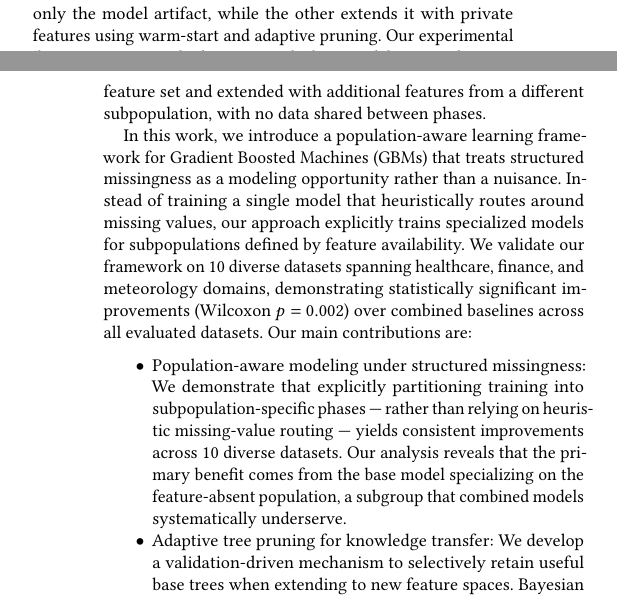
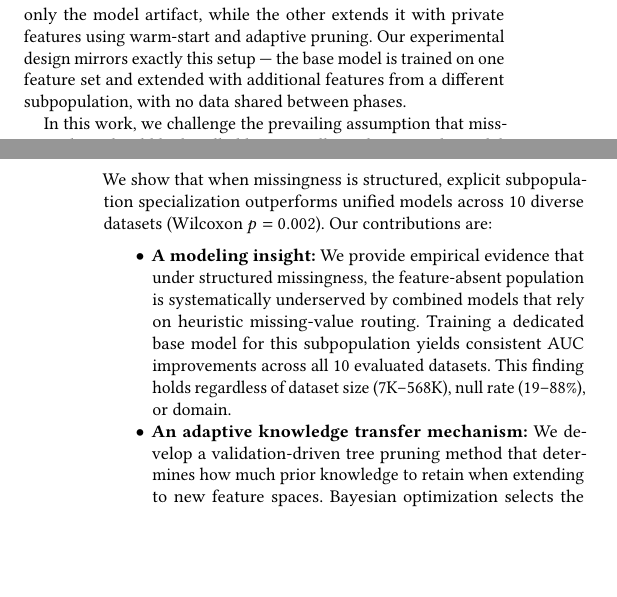
Before and after one commit to OArbili/IncrementalLearning, a LaTeX paper (paper/draft_v1.tex): two parts of the columns of pages 1 and 2 of 9, joined at a grey line, cut so that both start at the same text, the shorter picture padded with empty space. Compiled offline with pdfLaTeX.

Commit message:
Rewrite abstract and contributions for stronger positioning
Abstract: restructured around the core argument — heuristic routing
fails under structured missingness, subpopulation specialization is
the solution. Leads with the problem (GBMs treat absence as nuisance),
presents the insight (population-aware modeling), and delivers evidence
(Wilcoxon p=0.002, 100% base model wins, privacy validation).

Contributions reframed as:
1. A modeling insight (not a framework) — feature-absent populations
   are underserved by combined models
2. An adaptive mechanism (not just pruning) — with safety guarantee
3. A privacy paradigm (not potential) — experimentally validated

Co-Authored-By: Claude Opus 4.6 (1M context) <noreply@anthropic.com>

```diff
--- a/paper/draft_v1.tex
+++ b/paper/draft_v1.tex
@@ -46,12 +46,11 @@ Maintaining robust predictive models in such settings presents a major challenge
 
 A closely related challenge arises in cross-organizational collaboration, where multiple institutions hold complementary feature sets but cannot share raw data due to privacy regulations. For example, two hospitals may collect different diagnostic measurements for overlapping patient populations, or banks collaborating on anti-money laundering (AML) models may hold transaction features that cannot be exchanged. Our framework directly addresses this scenario: one institution trains a base model on its features and shares only the model artifact, while the other extends it with private features using warm-start and adaptive pruning. Our experimental design mirrors exactly this setup --- the base model is trained on one feature set and extended with additional features from a different subpopulation, with no data shared between phases.
 
-In this work, we introduce a population-aware learning framework for Gradient Boosted Machines (GBMs) that treats structured missingness as a modeling opportunity rather than a nuisance. Instead of training a single model that heuristically routes around missing values, our approach explicitly trains specialized models for subpopulations defined by feature availability. We validate our framework on 10 diverse datasets spanning healthcare, finance, and meteorology domains, demonstrating statistically significant improvements (Wilcoxon $p = 0.002$) over combined baselines across all evaluated datasets.
-Our main contributions are:
+In this work, we challenge the prevailing assumption that missing values should be handled heuristically within a single model. We show that when missingness is structured, explicit subpopulation specialization outperforms unified models across 10 diverse datasets (Wilcoxon $p = 0.002$). Our contributions are:
 \begin{itemize}
 \setlength\itemindent{0pt}
 \setlength{\itemindent}{0pt}
-\item Population-aware modeling under structured missingness: We demonstrate that explicitly partitioning training into subpopulation-specific phases --- rather than relying on heuristic missing-value routing --- yields consistent improvements across 10 diverse datasets. Our analysis reveals that the primary benefit comes from the base model specializing on the feature-absent population, a subgroup that combined models systematically underserve.
+\item \textbf{A modeling insight:} We provide empirical evidence that under structured missingness, the feature-absent population is systematically underserved by combined models that rely on heuristic missing-value routing. Training a dedicated base model for this subpopulation yields consistent AUC improvements across all 10 evaluated datasets. This finding holds regardless of dataset size (7K--568K), null rate (19--88\%), or domain.
 
-\item Adaptive tree pruning for knowledge transfer: We develop a validation-driven mechanism to selectively retain useful base trees when extending to new feature spaces. Bayesian optimization determines the optimal pruning level, including a $k=0$ fallback that guarantees the framework never underperforms training from scratch.
+\item \textbf{An adaptive knowledge transfer mechanism:} We develop a validation-driven tree pruning method that determines how much prior knowledge to retain when extending to new feature spaces. Bayesian optimization selects the pruning level, with a built-in $k=0$ fallback that guarantees the framework never underperforms training from scratch. Adaptive pruning outperforms fixed strategies in 8 of 10 datasets.
 
```
Also changed, not shown: paper/draft_v1.tex (8 more changed lines).
